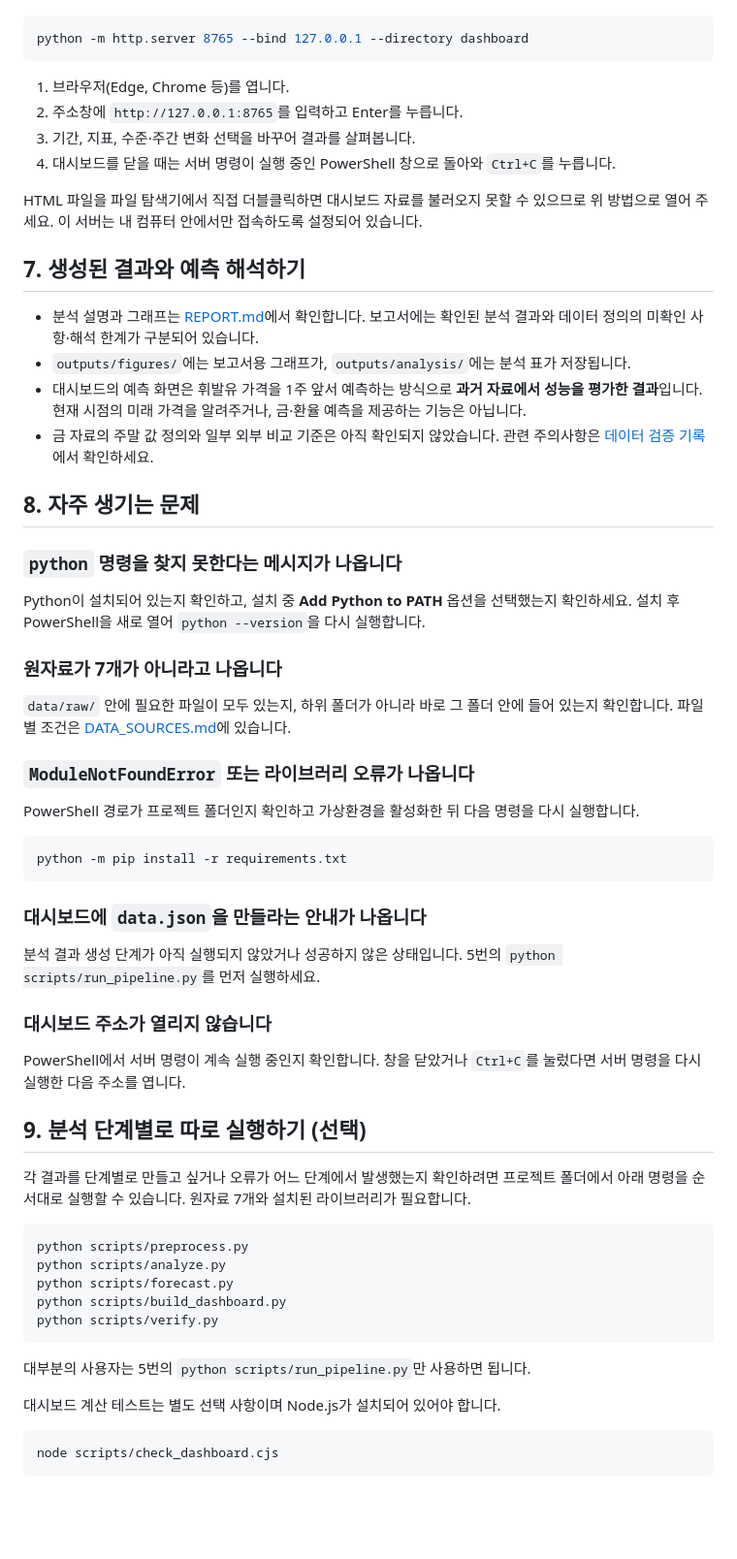
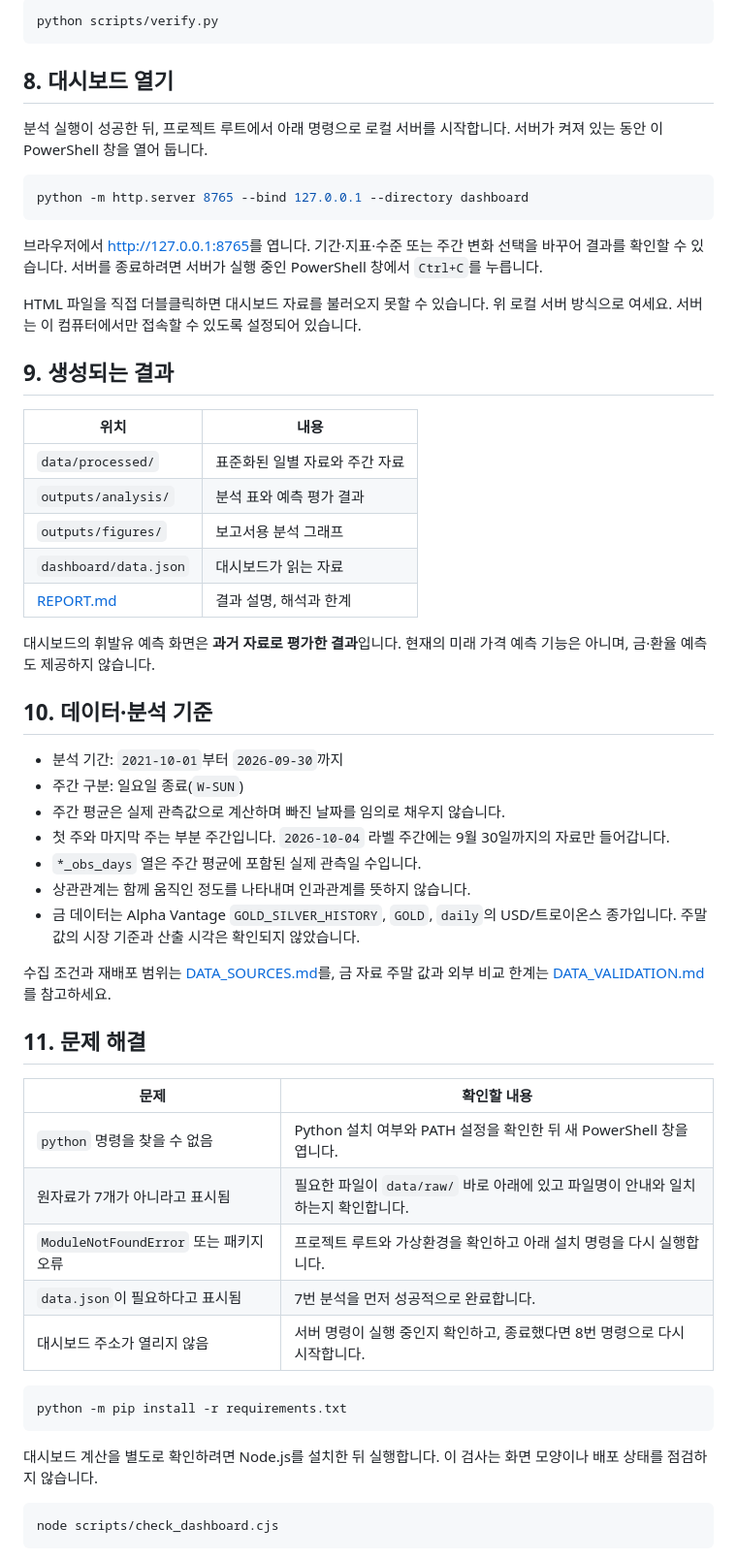
Before and after one commit to llcckk9935/CodysseyM1-1, a Markdown page: README.md, the part around one of its changes. Shown at 97% size. GitHub-like rendering; blank space fills up the shorter version.

````diff
--- a/README.md
+++ b/README.md
@@ -115,63 +172,58 @@ python scripts/run_pipeline.py
+```powershell
+python scripts/verify.py
+```
+
+## 8. 대시보드 열기
+
+분석 실행이 성공한 뒤, 프로젝트 루트에서 아래 명령으로 로컬 서버를 시작합니다. 서버가 켜져 있는 동안 이 PowerShell 창을 열어 둡니다.
 
 ```powershell
 python -m http.server 8765 --bind 127.0.0.1 --directory dashboard
 ```
 
-1. 브라우저(Edge, Chrome 등)를 엽니다.
-2. 주소창에 `http://127.0.0.1:8765`를 입력하고 Enter를 누릅니다.
-3. 기간, 지표, 수준·주간 변화 선택을 바꾸어 결과를 살펴봅니다.
-4. 대시보드를 닫을 때는 서버 명령이 실행 중인 PowerShell 창으로 돌아와 `Ctrl+C`를 누릅니다.
+브라우저에서 [http://127.0.0.1:8765](http://127.0.0.1:8765)를 엽니다. 기간·지표·수준 또는 주간 변화 선택을 바꾸어 결과를 확인할 수 있습니다. 서버를 종료하려면 서버가 실행 중인 PowerShell 창에서 `Ctrl+C`를 누릅니다.
 
-HTML 파일을 파일 탐색기에서 직접 더블클릭하면 대시보드 자료를 불러오지 못할 수 있으므로 위 방법으로 열어 주세요. 이 서버는 내 컴퓨터 안에서만 접속하도록 설정되어 있습니다.
+HTML 파일을 직접 더블클릭하면 대시보드 자료를 불러오지 못할 수 있습니다. 위 로컬 서버 방식으로 여세요. 서버는 이 컴퓨터에서만 접속할 수 있도록 설정되어 있습니다.
 
-## 7. 생성된 결과와 예측 해석하기
+## 9. 생성되는 결과
 
-- 분석 설명과 그래프는 [REPORT.md](REPORT.md)에서 확인합니다. 보고서에는 확인된 분석 결과와 데이터 정의의 미확인 사항·해석 한계가 구분되어 있습니다.
-- `outputs/figures/`에는 보고서용 그래프가, `outputs/analysis/`에는 분석 표가 저장됩니다.
-- 대시보드의 예측 화면은 휘발유 가격을 1주 앞서 예측하는 방식으로 **과거 자료에서 성능을 평가한 결과**입니다. 현재 시점의 미래 가격을 알려주거나, 금·환율 예측을 제공하는 기능은 아닙니다.
-- 금 자료의 주말 값 정의와 일부 외부 비교 기준은 아직 확인되지 않았습니다. 관련 주의사항은 [데이터 검증 기록](DATA_VALIDATION.md)에서 확인하세요.
+| 위치 | 내용 |
+| --- | --- |
+| `data/processed/` | 표준화된 일별 자료와 주간 자료 |
+| `outputs/analysis/` | 분석 표와 예측 평가 결과 |
+| `outputs/figures/` | 보고서용 분석 그래프 |
+| `dashboard/data.json` | 대시보드가 읽는 자료 |
+| [REPORT.md](REPORT.md) | 결과 설명, 해석과 한계 |
 
-## 8. 자주 생기는 문제
+대시보드의 휘발유 예측 화면은 **과거 자료로 평가한 결과**입니다. 현재의 미래 가격 예측 기능은 아니며, 금·환율 예측도 제공하지 않습니다.
 
-### `python` 명령을 찾지 못한다는 메시지가 나옵니다
+## 10. 데이터·분석 기준
 
-Python이 설치되어 있는지 확인하고, 설치 중 **Add Python to PATH** 옵션을 선택했는지 확인하세요. 설치 후 PowerShell을 새로 열어 `python --version`을 다시 실행합니다.
+- 분석 기간: `2021-10-01`부터 `2026-09-30`까지
+- 주간 구분: 일요일 종료(`W-SUN`)
+- 주간 평균은 실제 관측값으로 계산하며 빠진 날짜를 임의로 채우지 않습니다.
+- 첫 주와 마지막 주는 부분 주간입니다. `2026-10-04` 라벨 주간에는 9월 30일까지의 자료만 들어갑니다.
+- `*_obs_days` 열은 주간 평균에 포함된 실제 관측일 수입니다.
+- 상관관계는 함께 움직인 정도를 나타내며 인과관계를 뜻하지 않습니다.
+- 금 데이터는 Alpha Vantage `GOLD_SILVER_HISTORY`, `GOLD`, `daily`의 USD/트로이온스 종가입니다. 주말 값의 시장 기준과 산출 시각은 확인되지 않았습니다.
 
-### 원자료가 7개가 아니라고 나옵니다
+수집 조건과 재배포 범위는 [DATA_SOURCES.md](DATA_SOURCES.md)를, 금 자료 주말 값과 외부 비교 한계는 [DATA_VALIDATION.md](DATA_VALIDATION.md)를 참고하세요.
 
-`data/raw/` 안에 필요한 파일이 모두 있는지, 하위 폴더가 아니라 바로 그 폴더 안에 들어 있는지 확인합니다. 파일별 조건은 [DATA_SOURCES.md](DATA_SOURCES.md)에 있습니다.
+## 11. 문제 해결
 
-### `ModuleNotFoundError` 또는 라이브러리 오류가 나옵니다
-
-PowerShell 경로가 프로젝트 폴더인지 확인하고 가상환경을 활성화한 뒤 다음 명령을 다시 실행합니다.
+| 문제 | 확인할 내용 |
+| --- | --- |
+| `python` 명령을 찾을 수 없음 | Python 설치 여부와 PATH 설정을 확인한 뒤 새 PowerShell 창을 엽니다. |
+| 원자료가 7개가 아니라고 표시됨 | 필요한 파일이 `data/raw/` 바로 아래에 있고 파일명이 안내와 일치하는지 확인합니다. |
+| `ModuleNotFoundError` 또는 패키지 오류 | 프로젝트 루트와 가상환경을 확인하고 아래 설치 명령을 다시 실행합니다. |
+| `data.json`이 필요하다고 표시됨 | 7번 분석을 먼저 성공적으로 완료합니다. |
+| 대시보드 주소가 열리지 않음 | 서버 명령이 실행 중인지 확인하고, 종료했다면 8번 명령으로 다시 시작합니다. |
 
 ```powershell
 python -m pip install -r requirements.txt
 ```
 
-### 대시보드에 `data.json`을 만들라는 안내가 나옵니다
-
-분석 결과 생성 단계가 아직 실행되지 않았거나 성공하지 않은 상태입니다. 5번의 `python scripts/run_pipeline.py`를 먼저 실행하세요.
-
-### 대시보드 주소가 열리지 않습니다
-
-PowerShell에서 서버 명령이 계속 실행 중인지 확인합니다. 창을 닫았거나 `Ctrl+C`를 눌렀다면 서버 명령을 다시 실행한 다음 주소를 엽니다.
-
-## 9. 분석 단계별로 따로 실행하기 (선택)
-
-각 결과를 단계별로 만들고 싶거나 오류가 어느 단계에서 발생했는지 확인하려면 프로젝트 폴더에서 아래 명령을 순서대로 실행할 수 있습니다. 원자료 7개와 설치된 라이브러리가 필요합니다.
-
-```powershell
-python scripts/preprocess.py
-python scripts/analyze.py
-python scripts/forecast.py
-python scripts/build_dashboard.py
-python scripts/verify.py
-```
-
-대부분의 사용자는 5번의 `python scripts/run_pipeline.py`만 사용하면 됩니다.
-
-대시보드 계산 테스트는 별도 선택 사항이며 Node.js가 설치되어 있어야 합니다.
+대시보드 계산을 별도로 확인하려면 Node.js를 설치한 뒤 실행합니다. 이 검사는 화면 모양이나 배포 상태를 점검하지 않습니다.
 
 ```powershell
 node scripts/check_dashboard.cjs
````
Also changed, not shown: other parts of README.md (+116 -76 lines).
